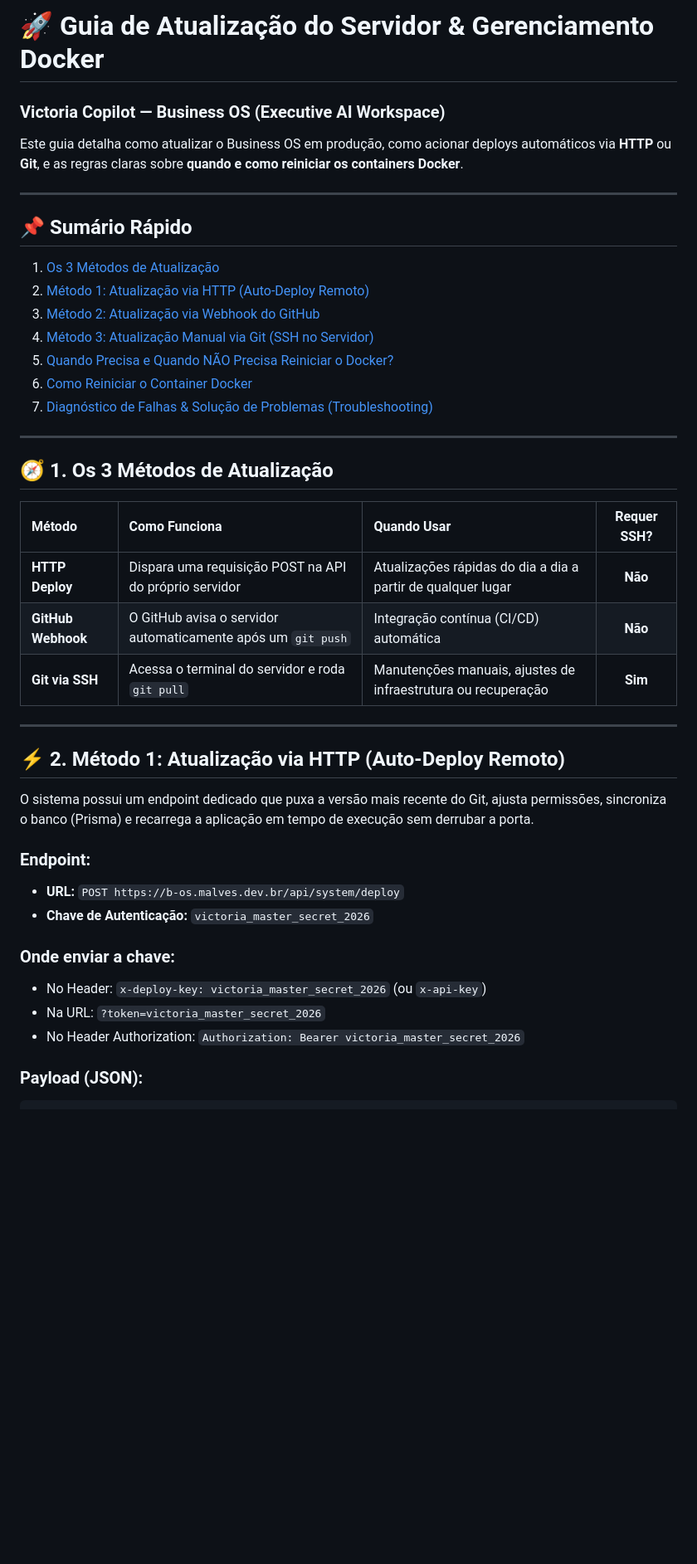
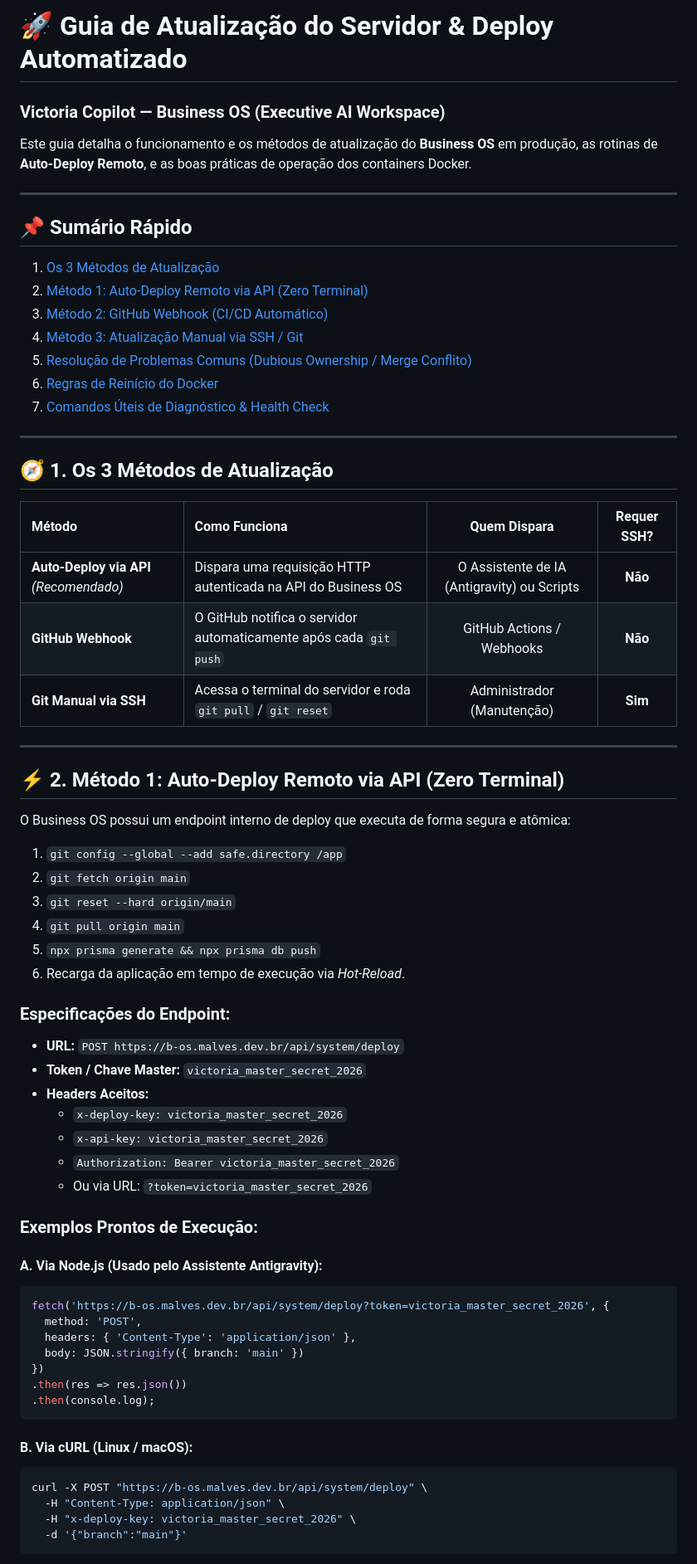
Before and after one commit to zMalves/business-os, a Markdown page: docs/SERVER_UPDATE_AND_DOCKER_GUIDE.md, the part around one of its changes. Shown at 83% size. Drawn GitHub-style; blank space fills up the shorter version.

````diff
--- a/docs/SERVER_UPDATE_AND_DOCKER_GUIDE.md
+++ b/docs/SERVER_UPDATE_AND_DOCKER_GUIDE.md
@@ -1,43 +1,69 @@
-# 🚀 Guia de Atualização do Servidor & Gerenciamento Docker
+# 🚀 Guia de Atualização do Servidor & Deploy Automatizado
 ### **Victoria Copilot — Business OS (Executive AI Workspace)**
 
-Este guia detalha como atualizar o Business OS em produção, como acionar deploys automáticos via **HTTP** ou **Git**, e as regras claras sobre **quando e como reiniciar os containers Docker**.
+Este guia detalha o funcionamento e os métodos de atualização do **Business OS** em produção, as rotinas de **Auto-Deploy Remoto**, e as boas práticas de operação dos containers Docker.
 
 ---
 
 ## 📌 Sumário Rápido
 
 1. [Os 3 Métodos de Atualização](#-1-os-3-métodos-de-atualização)
-2. [Método 1: Atualização via HTTP (Auto-Deploy Remoto)](#-2-método-1-atualização-via-http-auto-deploy-remoto)
-3. [Método 2: Atualização via Webhook do GitHub](#-3-método-2-atualização-via-webhook-do-github)
-4. [Método 3: Atualização Manual via Git (SSH no Servidor)](#-4-método-3-atualização-manual-via-git-ssh-no-servidor)
-5. [Quando Precisa e Quando NÃO Precisa Reiniciar o Docker?](#-5-quando-precisa-e-quando-não-precisa-reiniciar-o-docker)
-6. [Como Reiniciar o Container Docker](#-6-como-reiniciar-o-container-docker)
-7. [Diagnóstico de Falhas & Solução de Problemas (Troubleshooting)](#-7-diagnóstico-de-falhas--solução-de-problemas-troubleshooting)
+2. [Método 1: Auto-Deploy Remoto via API (Zero Terminal)](#-2-método-1-auto-deploy-remoto-via-api-zero-terminal)
+3. [Método 2: GitHub Webhook (CI/CD Automático)](#-3-método-2-github-webhook-cicd-automático)
+4. [Método 3: Atualização Manual via SSH / Git](#-4-método-3-atualização-manual-via-ssh--git)
+5. [Resolução de Problemas Comuns (Dubious Ownership / Merge Conflito)](#-5-resolução-de-problemas-comuns)
+6. [Regras de Reinício do Docker](#-6-regras-de-reinício-do-docker)
+7. [Comandos Úteis de Diagnóstico & Health Check](#-7-comandos-úteis-de-diagnóstico--health-check)
 
 ---
 
 ## 🧭 1. Os 3 Métodos de Atualização
 
-| Método | Como Funciona | Quando Usar | Requer SSH? |
-| :--- | :--- | :--- | :---: |
-| **HTTP Deploy** | Dispara uma requisição POST na API do próprio servidor | Atualizações rápidas do dia a dia a partir de qualquer lugar | **Não** |
-| **GitHub Webhook** | O GitHub avisa o servidor automaticamente após um `git push` | Integração contínua (CI/CD) automática | **Não** |
-| **Git via SSH** | Acessa o terminal do servidor e roda `git pull` | Manutenções manuais, ajustes de infraestrutura ou recuperação | **Sim** |
+| Método | Como Funciona | Quem Dispara | Requer SSH? |
+| :--- | :--- | :---: | :---: |
+| **Auto-Deploy via API** *(Recomendado)* | Dispara uma requisição HTTP autenticada na API do Business OS | O Assistente de IA (Antigravity) ou Scripts | **Não** |
+| **GitHub Webhook** | O GitHub notifica o servidor automaticamente após cada `git push` | GitHub Actions / Webhooks | **Não** |
+| **Git Manual via SSH** | Acessa o terminal do servidor e roda `git pull` / `git reset` | Administrador (Manutenção) | **Sim** |
 
 ---
 
-## ⚡ 2. Método 1: Atualização via HTTP (Auto-Deploy Remoto)
+## ⚡ 2. Método 1: Auto-Deploy Remoto via API (Zero Terminal)
 
-O sistema possui um endpoint dedicado que puxa a versão mais recente do Git, ajusta permissões, sincroniza o banco (Prisma) e recarrega a aplicação em tempo de execução sem derrubar a porta.
+O Business OS possui um endpoint interno de deploy que executa de forma segura e atômica:
+1. `git config --global --add safe.directory /app`
+2. `git fetch origin main`
+3. `git reset --hard origin/main`
+4. `git pull origin main`
+5. `npx prisma generate && npx prisma db push`
+6. Recarga da aplicação em tempo de execução via *Hot-Reload*.
 
-### **Endpoint:**
+### **Especificações do Endpoint:**
 - **URL:** `POST https://b-os.malves.dev.br/api/system/deploy`
-- **Chave de Autenticação:** `victoria_master_secret_2026`
+- **Token / Chave Master:** `victoria_master_secret_2026`
+- **Headers Aceitos:**
+  - `x-deploy-key: victoria_master_secret_2026`
+  - `x-api-key: victoria_master_secret_2026`
+  - `Authorization: Bearer victoria_master_secret_2026`
+  - Ou via URL: `?token=victoria_master_secret_2026`
 
-### **Onde enviar a chave:**
-- No Header: `x-deploy-key: victoria_master_secret_2026` (ou `x-api-key`)
-- Na URL: `?token=victoria_master_secret_2026`
-- No Header Authorization: `Authorization: Bearer victoria_master_secret_2026`
+### **Exemplos Prontos de Execução:**
 
-### **Payload (JSON):**
+#### A. Via Node.js (Usado pelo Assistente Antigravity):
+```javascript
+fetch('https://b-os.malves.dev.br/api/system/deploy?token=victoria_master_secret_2026', {
+  method: 'POST',
+  headers: { 'Content-Type': 'application/json' },
+  body: JSON.stringify({ branch: 'main' })
+})
+.then(res => res.json())
+.then(console.log);
+```
+
+#### B. Via cURL (Linux / macOS):
+```bash
+curl -X POST "https://b-os.malves.dev.br/api/system/deploy" \
+  -H "Content-Type: application/json" \
+  -H "x-deploy-key: victoria_master_secret_2026" \
+  -d '{"branch":"main"}'
+```
+
````
Also changed, not shown: other parts of docs/SERVER_UPDATE_AND_DOCKER_GUIDE.md (+73 -93 lines).
